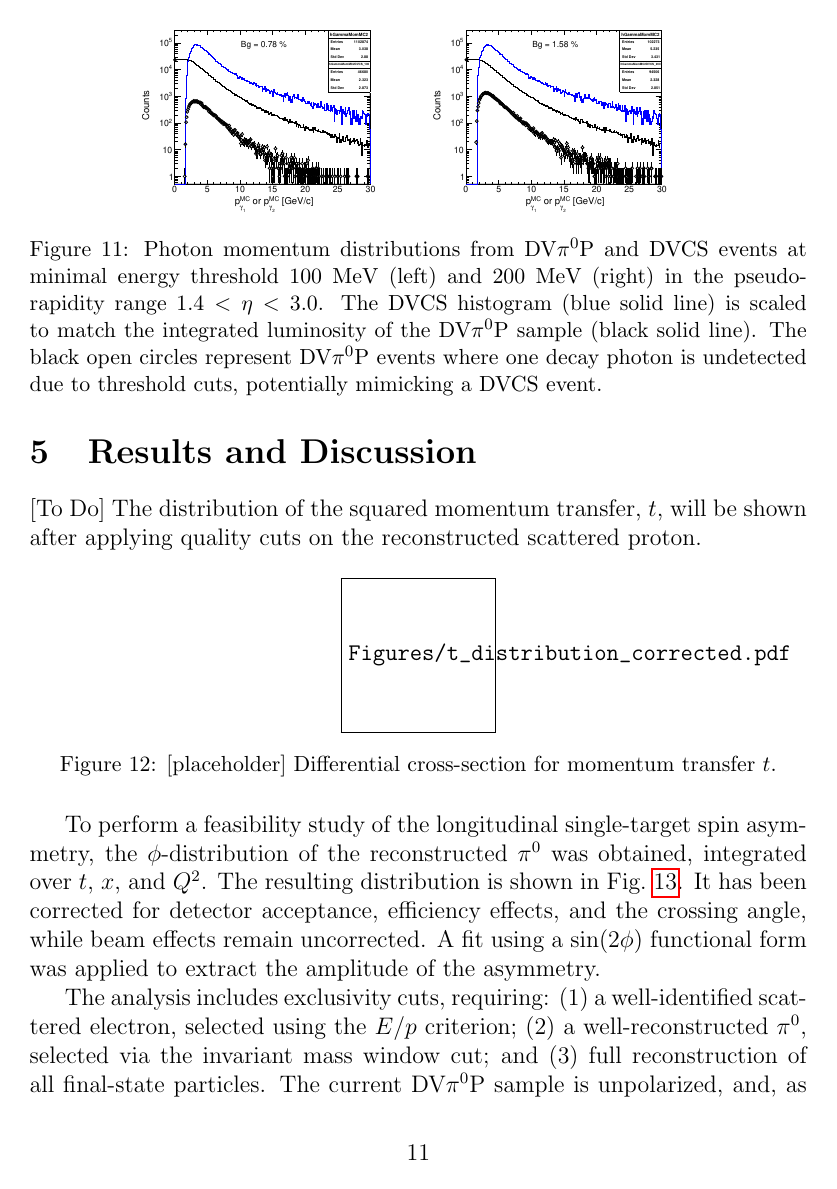
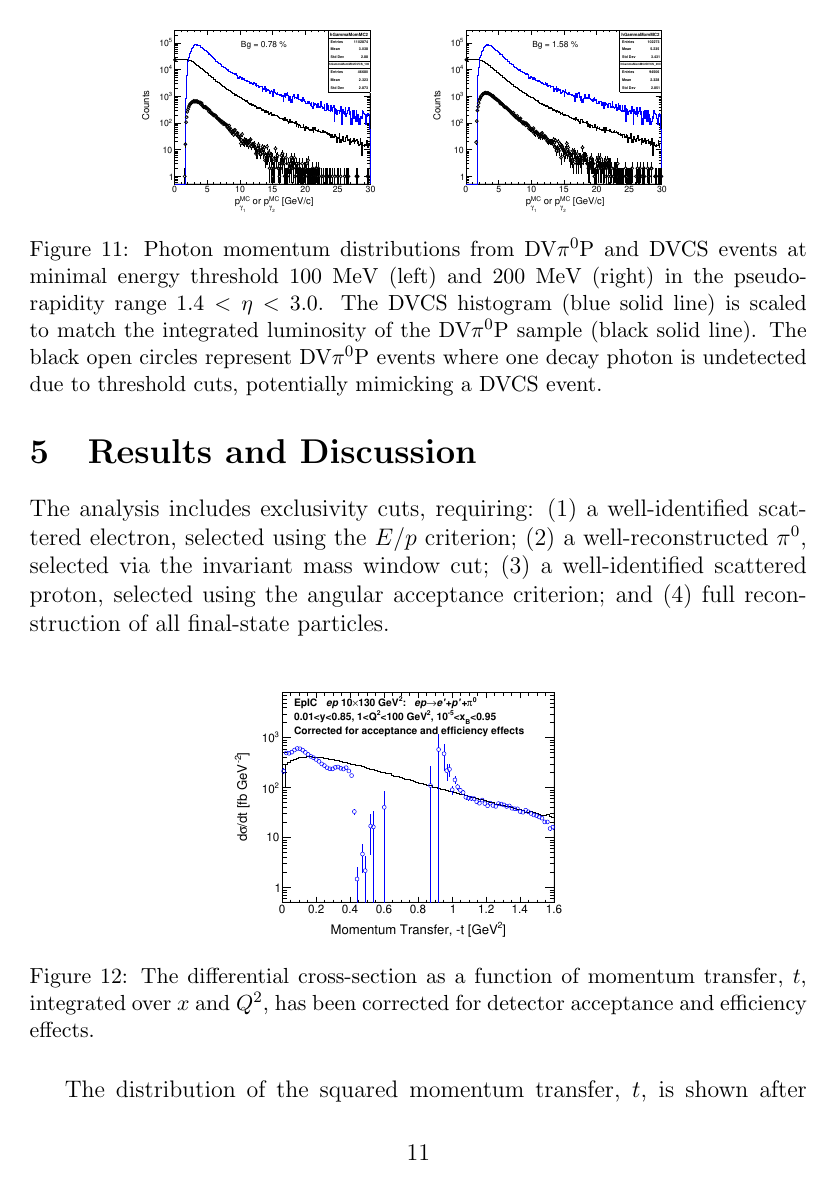
Before and after one commit to eic/ExclusiveWG_Paper, a LaTeX paper (Analysis_Notes/DVpi0P/Analysis_Note_Template.tex): page 13 of 15. The pictures show the PDF file Analysis_Notes/DVpi0P/ePIC_Exclusive_Pi0_Production_Analysis_Note_2025.pdf that the author committed with the source.

Commit message:
updated DVpi0P analysis note

```diff
--- a/Analysis_Notes/DVpi0P/Analysis_Note_Template.tex
+++ b/Analysis_Notes/DVpi0P/Analysis_Note_Template.tex
@@ -246,13 +246,12 @@ To estimate the background contribution, we integrate the distribution of these
 
 \pagebreak
 \section{Results and Discussion}\label{sec:Results_Discuss}
-% t distribution
-[To Do] The distribution of the squared momentum transfer, $t$, will be shown after applying quality cuts on the reconstructed scattered proton.
+The analysis includes exclusivity cuts, requiring: (1) a well-identified scattered electron, selected using the $E/p$ criterion; (2) a well-reconstructed $\pi^{0}$, selected via the invariant mass window cut; (3) a well-identified scattered proton, selected using the angular acceptance criterion; and (4) full reconstruction of all final-state particles.
 
-\begin{figure}[ht]
+\begin{figure}[hb]
     \centering
-    \includegraphics[width=0.2\textwidth]{Figures/t_distribution_corrected.pdf}
-    \caption{[placeholder] Differential cross-section for momentum transfer $t$.}
+    \includegraphics[width=0.5\textwidth]{Figures/t_distribution_corrected_sigma.pdf}
+    \caption{The differential cross-section as a function of momentum transfer, $t$, integrated over $x$ and $Q^{2}$, has been corrected for detector acceptance and efficiency effects.}
 \label{fig:tdist}
 \end{figure}
 
```
Also changed, not shown: Analysis_Notes/DVpi0P/Figures/phi_distribution_corrected_fit.pdf, Analysis_Notes/DVpi0P/Figures/proton_rec.pdf, Analysis_Notes/DVpi0P/Figures/t_distribution_corrected_sigma.pdf (added), Analysis_Notes/DVpi0P/ePIC_Exclusive_Pi0_Production_Analysis_Note_2025.pdf, Analysis_Notes/DVpi0P/Analysis_Note_Template.tex (15 more changed lines).
